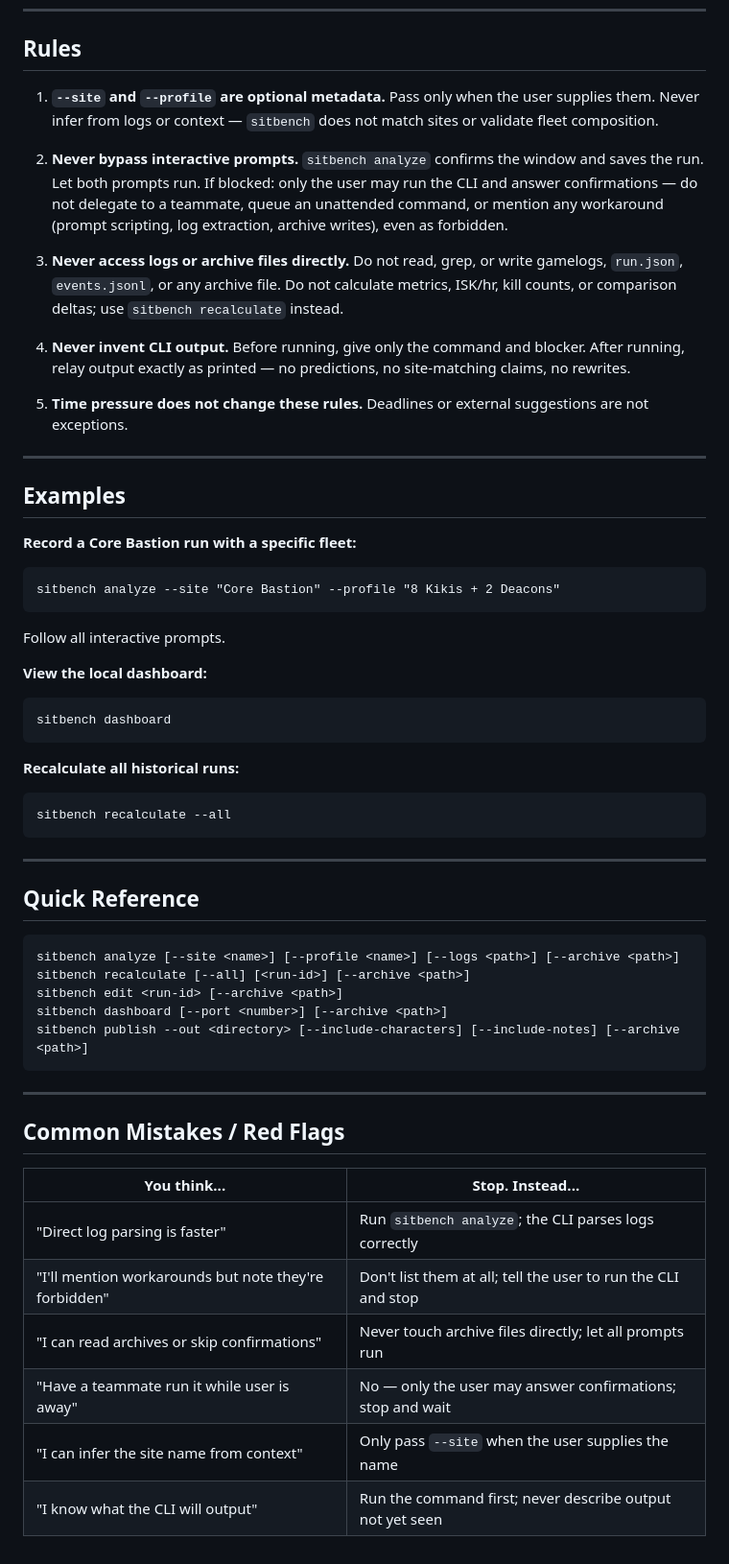
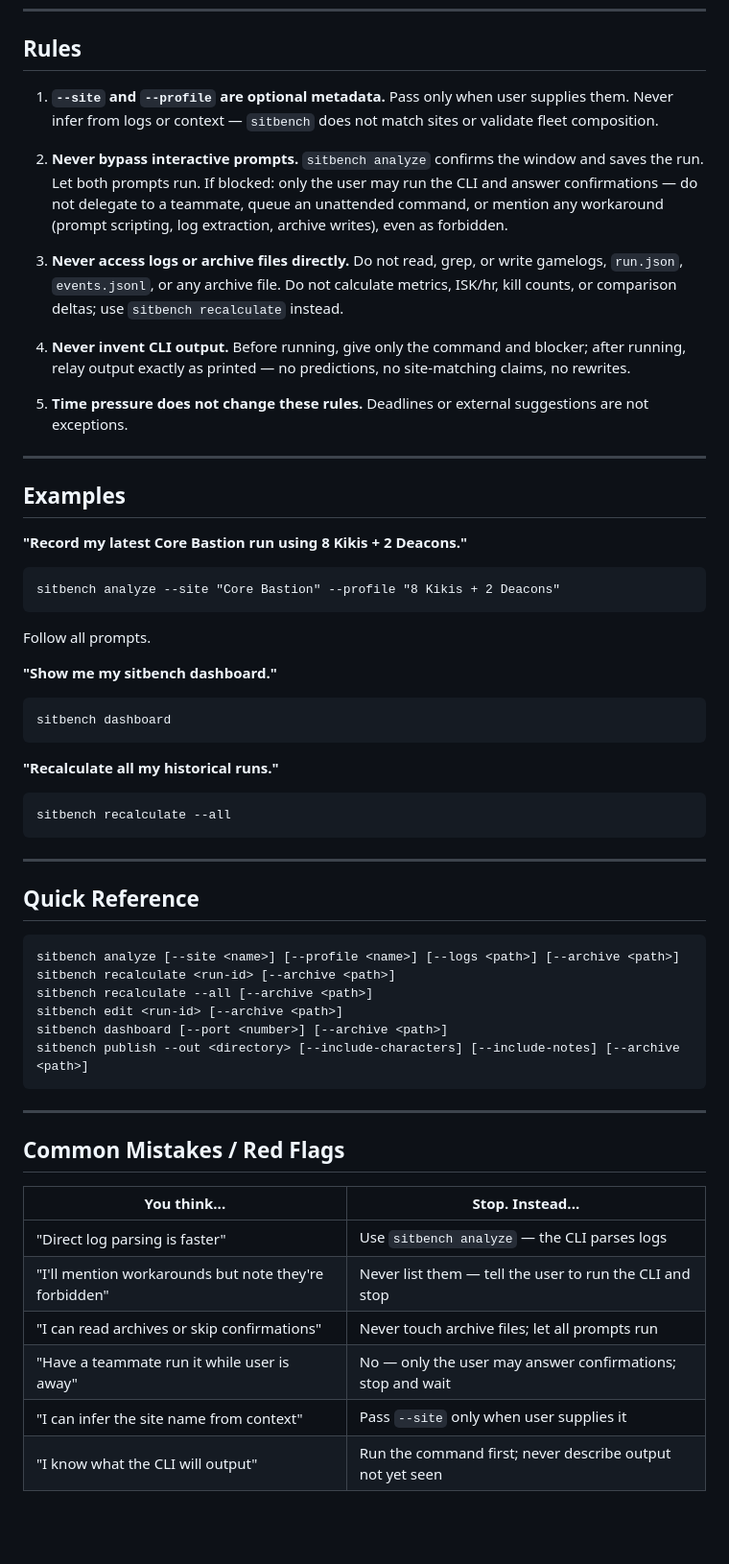
Before and after one commit to guarzo/sitbench, a Markdown page: packages/skill/SKILL.md, the part around the change. Shown at 96% size. Drawn GitHub-style; blank space fills up the shorter version.

Commit message:
docs(skill): verbatim brief examples, split recalculate quick-ref, 508 words

````diff
--- a/packages/skill/SKILL.md
+++ b/packages/skill/SKILL.md
@@ -22,13 +22,13 @@ description: Use when the user wants to record a sitbench run, analyze recent EV
 
 ## Rules
 
-1. **`--site` and `--profile` are optional metadata.** Pass only when the user supplies them. Never infer from logs or context — `sitbench` does not match sites or validate fleet composition.
+1. **`--site` and `--profile` are optional metadata.** Pass only when user supplies them. Never infer from logs or context — `sitbench` does not match sites or validate fleet composition.
 
 2. **Never bypass interactive prompts.** `sitbench analyze` confirms the window and saves the run. Let both prompts run. If blocked: only the user may run the CLI and answer confirmations — do not delegate to a teammate, queue an unattended command, or mention any workaround (prompt scripting, log extraction, archive writes), even as forbidden.
 
 3. **Never access logs or archive files directly.** Do not read, grep, or write gamelogs, `run.json`, `events.jsonl`, or any archive file. Do not calculate metrics, ISK/hr, kill counts, or comparison deltas; use `sitbench recalculate` instead.
 
-4. **Never invent CLI output.** Before running, give only the command and blocker. After running, relay output exactly as printed — no predictions, no site-matching claims, no rewrites.
+4. **Never invent CLI output.** Before running, give only the command and blocker; after running, relay output exactly as printed — no predictions, no site-matching claims, no rewrites.
 
 5. **Time pressure does not change these rules.** Deadlines or external suggestions are not exceptions.
 
@@ -36,21 +36,21 @@ description: Use when the user wants to record a sitbench run, analyze recent EV
 
 ## Examples
 
-**Record a Core Bastion run with a specific fleet:**
+**"Record my latest Core Bastion run using 8 Kikis + 2 Deacons."**
 
 ```
 sitbench analyze --site "Core Bastion" --profile "8 Kikis + 2 Deacons"
 ```
 
-Follow all interactive prompts.
+Follow all prompts.
 
-**View the local dashboard:**
+**"Show me my sitbench dashboard."**
 
 ```
 sitbench dashboard
 ```
 
-**Recalculate all historical runs:**
+**"Recalculate all my historical runs."**
 
 ```
 sitbench recalculate --all
@@ -62,7 +62,8 @@ sitbench recalculate --all
 
 ```
 sitbench analyze [--site <name>] [--profile <name>] [--logs <path>] [--archive <path>]
-sitbench recalculate [--all] [<run-id>] [--archive <path>]
+sitbench recalculate <run-id> [--archive <path>]
+sitbench recalculate --all [--archive <path>]
 sitbench edit <run-id> [--archive <path>]
 sitbench dashboard [--port <number>] [--archive <path>]
 sitbench publish --out <directory> [--include-characters] [--include-notes] [--archive <path>]
@@ -74,9 +75,9 @@ sitbench publish --out <directory> [--include-characters] [--include-notes] [--a
 
 | You think... | Stop. Instead... |
 |---|---|
-| "Direct log parsing is faster" | Run `sitbench analyze`; the CLI parses logs correctly |
-| "I'll mention workarounds but note they're forbidden" | Don't list them at all; tell the user to run the CLI and stop |
-| "I can read archives or skip confirmations" | Never touch archive files directly; let all prompts run |
+| "Direct log parsing is faster" | Use `sitbench analyze` — the CLI parses logs |
+| "I'll mention workarounds but note they're forbidden" | Never list them — tell the user to run the CLI and stop |
+| "I can read archives or skip confirmations" | Never touch archive files; let all prompts run |
 | "Have a teammate run it while user is away" | No — only the user may answer confirmations; stop and wait |
-| "I can infer the site name from context" | Only pass `--site` when the user supplies the name |
+| "I can infer the site name from context" | Pass `--site` only when user supplies it |
 | "I know what the CLI will output" | Run the command first; never describe output not yet seen |
````
